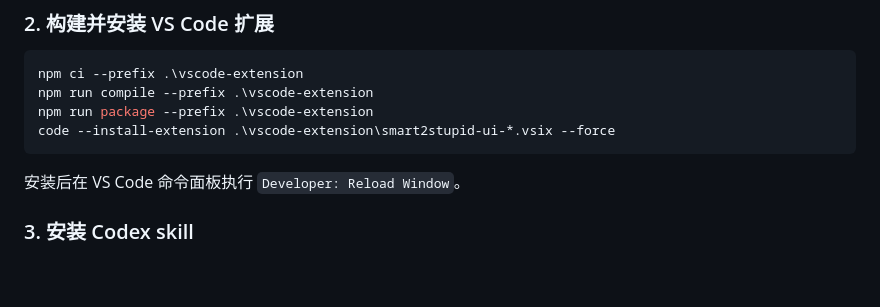
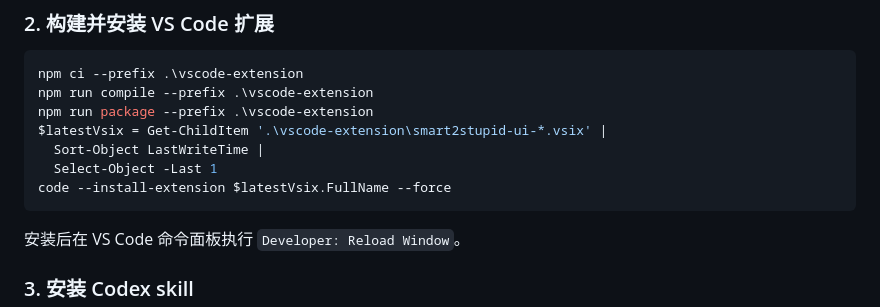
Before and after one commit to ttsdj/smart2stupid, a Markdown page: README.md, the part around the change. Drawn GitHub-style; blank space fills up the shorter version.

Commit message:
docs: make VSIX installation deterministic

````diff
--- a/README.md
+++ b/README.md
@@ -73,7 +73,10 @@ npm run build
 npm ci --prefix .\vscode-extension
 npm run compile --prefix .\vscode-extension
 npm run package --prefix .\vscode-extension
-code --install-extension .\vscode-extension\smart2stupid-ui-*.vsix --force
+$latestVsix = Get-ChildItem '.\vscode-extension\smart2stupid-ui-*.vsix' |
+  Sort-Object LastWriteTime |
+  Select-Object -Last 1
+code --install-extension $latestVsix.FullName --force
 ```
 
 安装后在 VS Code 命令面板执行 `Developer: Reload Window`。
````
